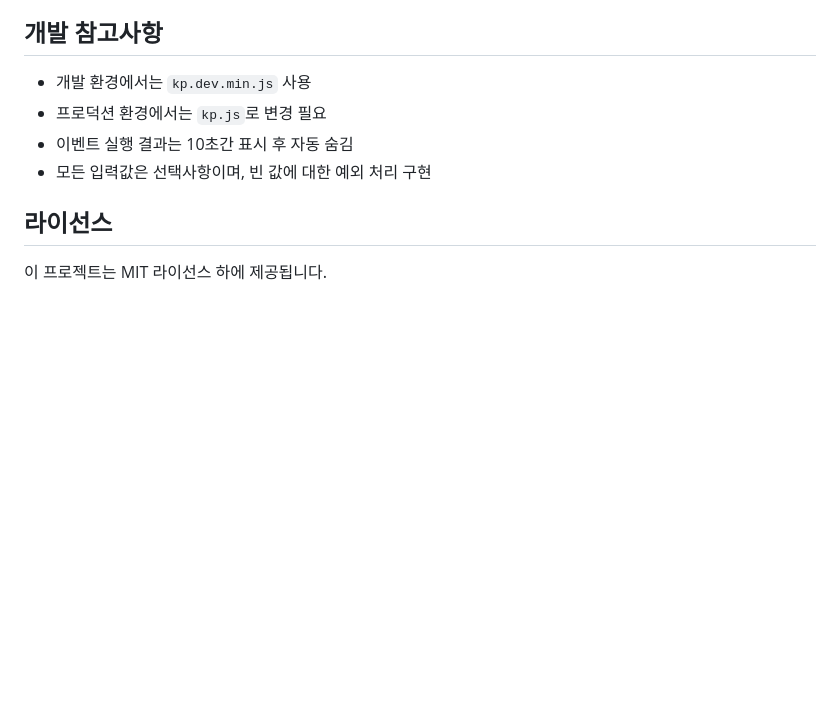
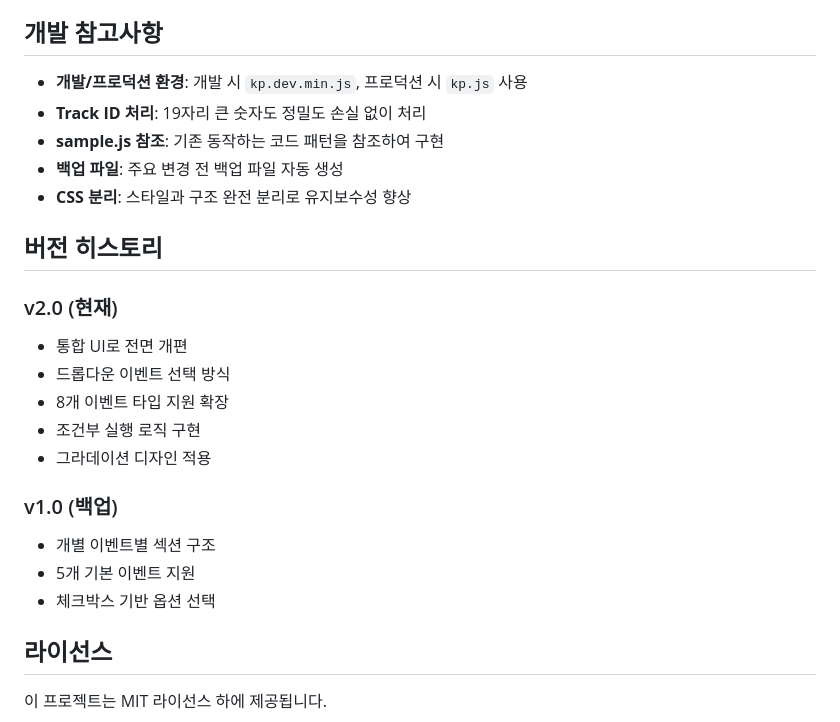
Before and after one commit to alvinshin81/pixelConversionTest_V3, a Markdown page: README.md, the part around the change printed below. Drawn GitHub-style; blank space fills up the shorter version.

```diff
--- a/README.md
+++ b/README.md
@@ -99,10 +140,25 @@ pixelTest_ai/
 
 ## 개발 참고사항
 
-- 개발 환경에서는 `kp.dev.min.js` 사용
-- 프로덕션 환경에서는 `kp.js`로 변경 필요
-- 이벤트 실행 결과는 10초간 표시 후 자동 숨김
-- 모든 입력값은 선택사항이며, 빈 값에 대한 예외 처리 구현
+- **개발/프로덕션 환경**: 개발 시 `kp.dev.min.js`, 프로덕션 시 `kp.js` 사용
+- **Track ID 처리**: 19자리 큰 숫자도 정밀도 손실 없이 처리
+- **sample.js 참조**: 기존 동작하는 코드 패턴을 참조하여 구현
+- **백업 파일**: 주요 변경 전 백업 파일 자동 생성
+- **CSS 분리**: 스타일과 구조 완전 분리로 유지보수성 향상
+
+## 버전 히스토리
+
+### v2.0 (현재)
+- 통합 UI로 전면 개편
+- 드롭다운 이벤트 선택 방식
+- 8개 이벤트 타입 지원 확장
+- 조건부 실행 로직 구현
+- 그라데이션 디자인 적용
+
+### v1.0 (백업)
+- 개별 이벤트별 섹션 구조
+- 5개 기본 이벤트 지원
+- 체크박스 기반 옵션 선택
 
 ## 라이선스
 
```
Also changed, not shown: other parts of README.md (+86 -45 lines).
